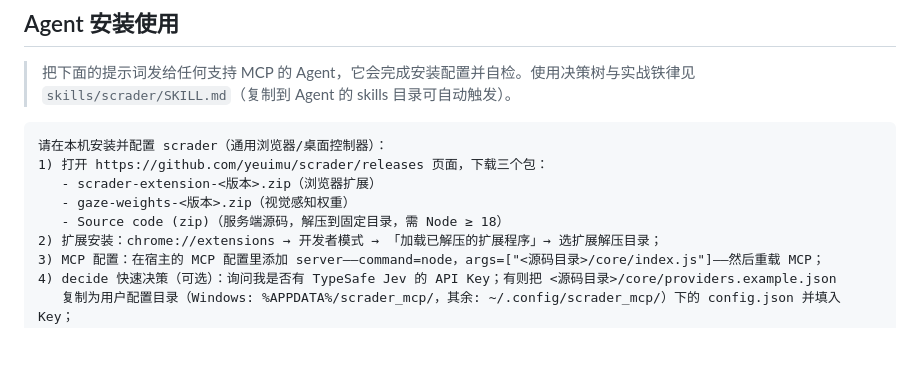
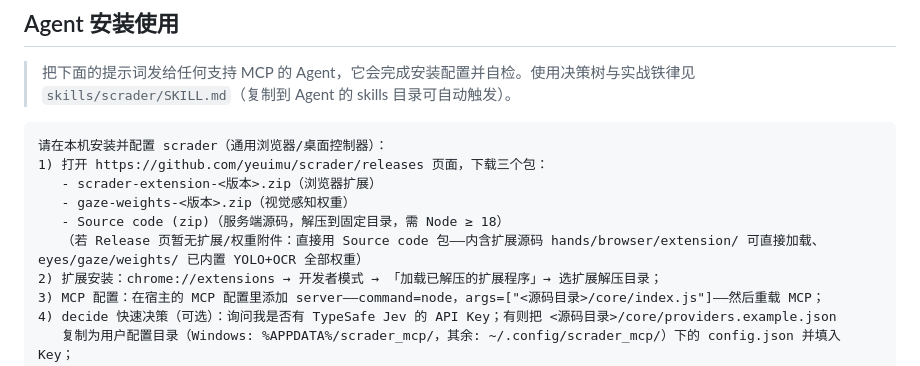
Before and after one commit to yeuimu/scrader, a Markdown page: README.zh-CN.md, the part around the change. Rendered like a GitHub page; blank space fills up the shorter version.

```diff
--- a/README.zh-CN.md
+++ b/README.zh-CN.md
@@ -108,6 +108,7 @@ MIT
    - scrader-extension-<版本>.zip（浏览器扩展）
    - gaze-weights-<版本>.zip（视觉感知权重）
    - Source code (zip)（服务端源码，解压到固定目录，需 Node ≥ 18）
+   （若 Release 页暂无扩展/权重附件：直接用 Source code 包——内含扩展源码 hands/browser/extension/ 可直接加载、eyes/gaze/weights/ 已内置 YOLO+OCR 全部权重）
 2) 扩展安装：chrome://extensions → 开发者模式 → 「加载已解压的扩展程序」→ 选扩展解压目录；
 3) MCP 配置：在宿主的 MCP 配置里添加 server——command=node，args=["<源码目录>/core/index.js"]——然后重载 MCP；
 4) decide 快速决策（可选）：询问我是否有 TypeSafe Jev 的 API Key；有则把 <源码目录>/core/providers.example.json
```
Also changed, not shown: README.md (+1 -0 lines).
